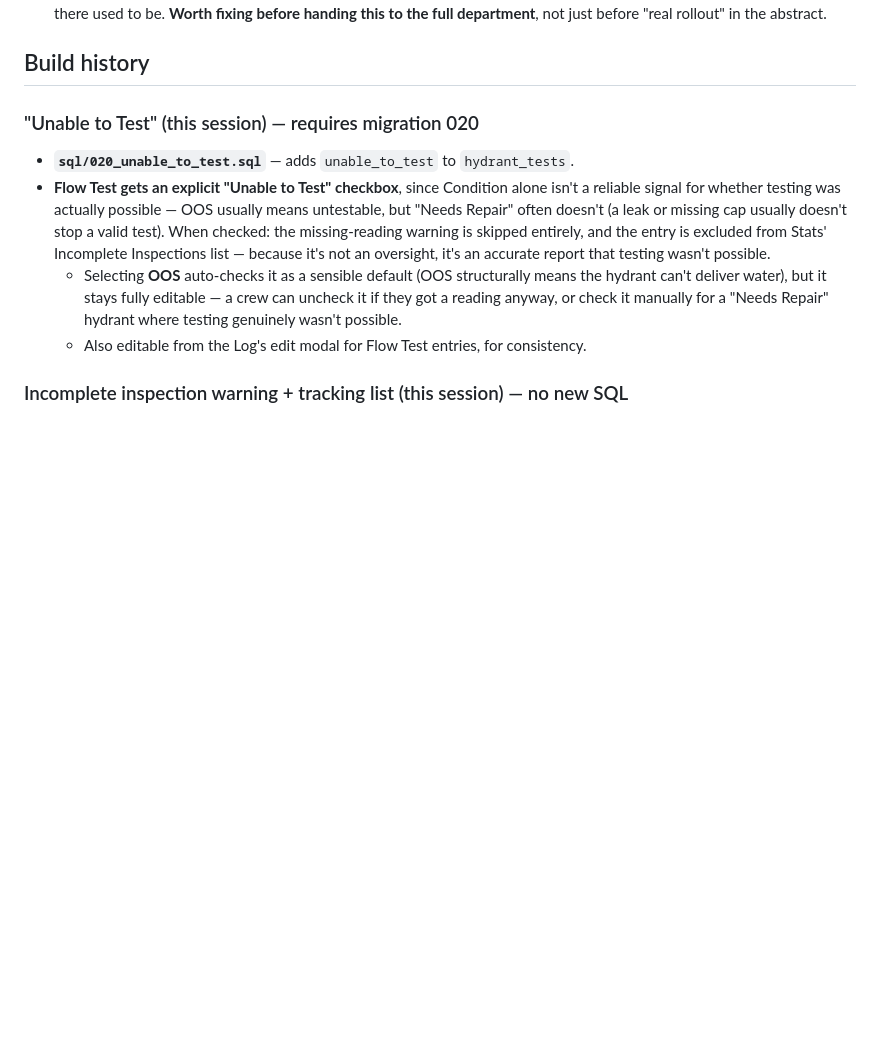
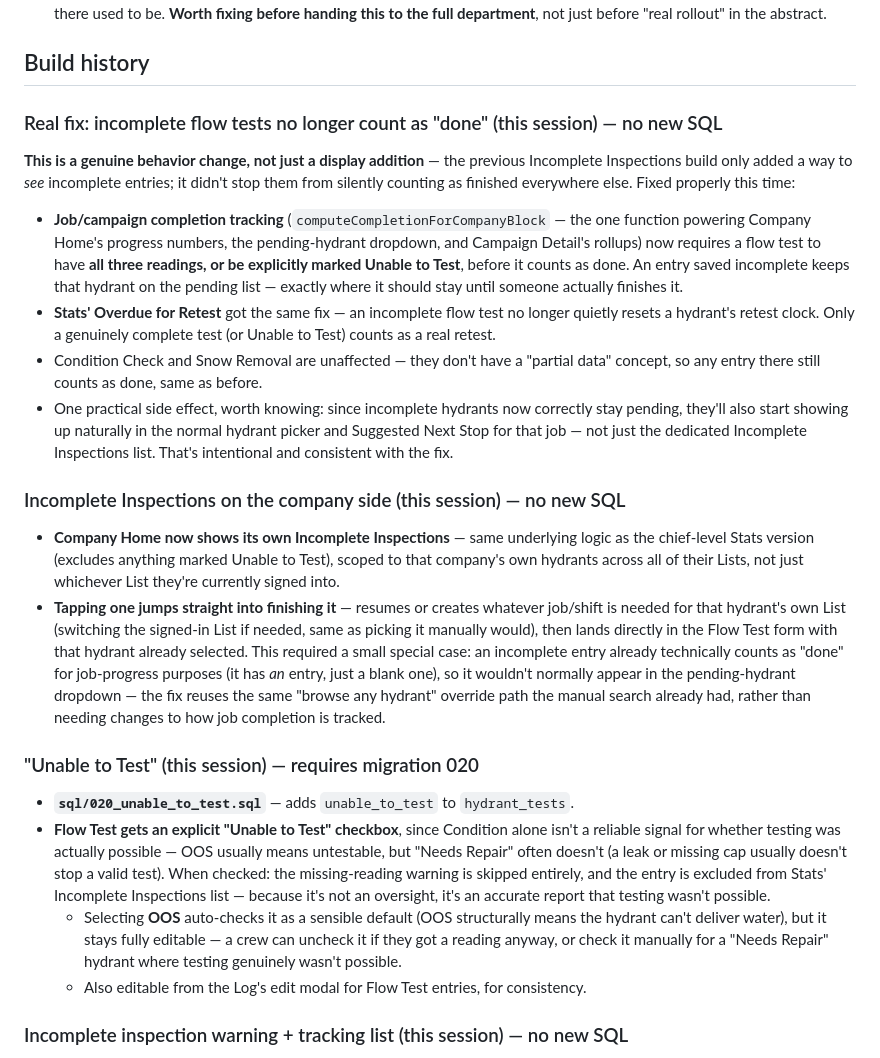
Before and after one commit to lfd-hydrants/lfd-hydrants, a Markdown page: README.md, the part around the change. Rendered like a GitHub page; blank space fills up the shorter version.

```diff
--- a/README.md
+++ b/README.md
@@ -146,6 +146,50 @@ visibility, stats, and exportable reports/backups.
   in the abstract.
 
 ## Build history
+
+### Real fix: incomplete flow tests no longer count as "done" (this session) — no new SQL
+
+**This is a genuine behavior change, not just a display addition** — the
+previous Incomplete Inspections build only added a way to *see*
+incomplete entries; it didn't stop them from silently counting as
+finished everywhere else. Fixed properly this time:
+
+- **Job/campaign completion tracking** (`computeCompletionForCompanyBlock`
+  — the one function powering Company Home's progress numbers, the
+  pending-hydrant dropdown, and Campaign Detail's rollups) now requires
+  a flow test to have **all three readings, or be explicitly marked
+  Unable to Test**, before it counts as done. An entry saved incomplete
+  keeps that hydrant on the pending list — exactly where it should
+  stay until someone actually finishes it.
+- **Stats' Overdue for Retest** got the same fix — an incomplete flow
+  test no longer quietly resets a hydrant's retest clock. Only a
+  genuinely complete test (or Unable to Test) counts as a real retest.
+- Condition Check and Snow Removal are unaffected — they don't have a
+  "partial data" concept, so any entry there still counts as done, same
+  as before.
+- One practical side effect, worth knowing: since incomplete hydrants
+  now correctly stay pending, they'll also start showing up naturally
+  in the normal hydrant picker and Suggested Next Stop for that job —
+  not just the dedicated Incomplete Inspections list. That's intentional
+  and consistent with the fix.
+
+### Incomplete Inspections on the company side (this session) — no new SQL
+
+- **Company Home now shows its own Incomplete Inspections** — same
+  underlying logic as the chief-level Stats version (excludes anything
+  marked Unable to Test), scoped to that company's own hydrants across
+  all of their Lists, not just whichever List they're currently signed
+  into.
+- **Tapping one jumps straight into finishing it** — resumes or
+  creates whatever job/shift is needed for that hydrant's own List
+  (switching the signed-in List if needed, same as picking it manually
+  would), then lands directly in the Flow Test form with that hydrant
+  already selected. This required a small special case: an incomplete
+  entry already technically counts as "done" for job-progress purposes
+  (it has *an* entry, just a blank one), so it wouldn't normally appear
+  in the pending-hydrant dropdown — the fix reuses the same "browse any
+  hydrant" override path the manual search already had, rather than
+  needing changes to how job completion is tracked.
 
 ### "Unable to Test" (this session) — requires migration 020
 
```
